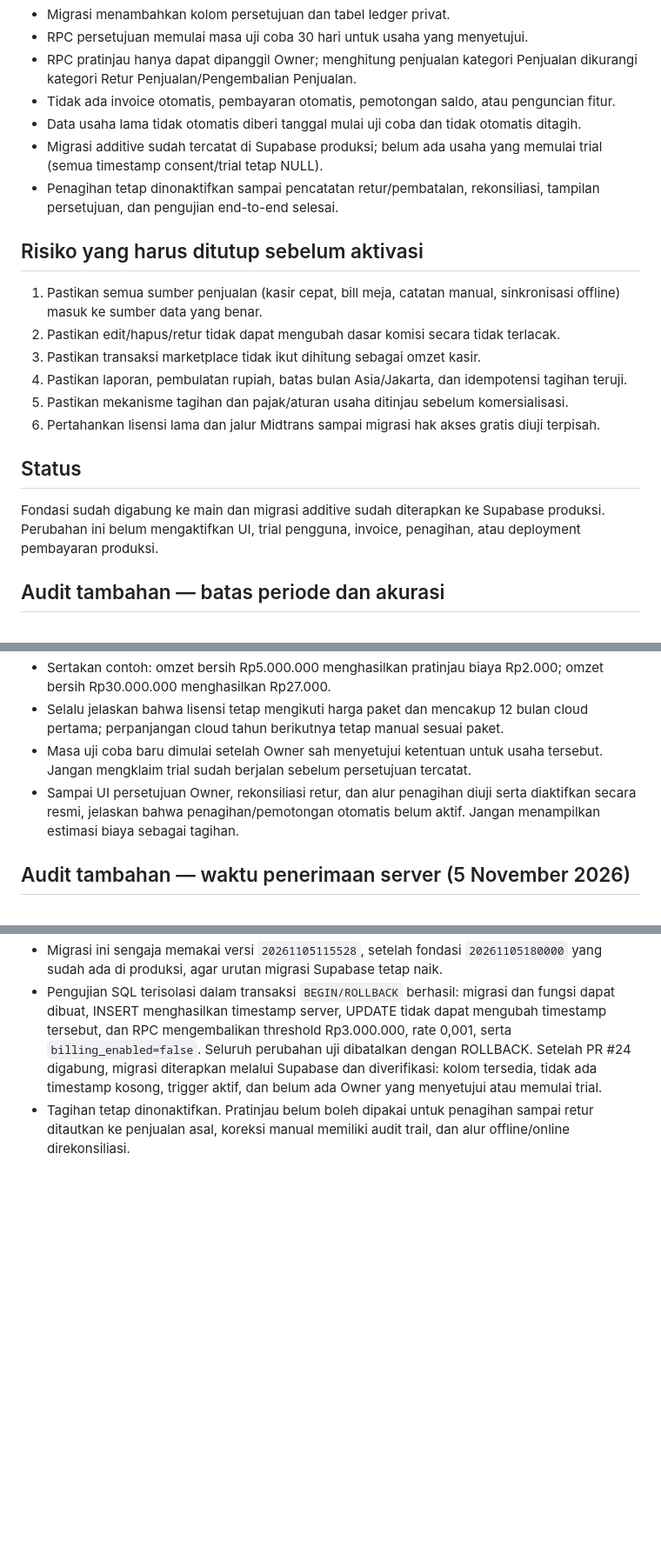
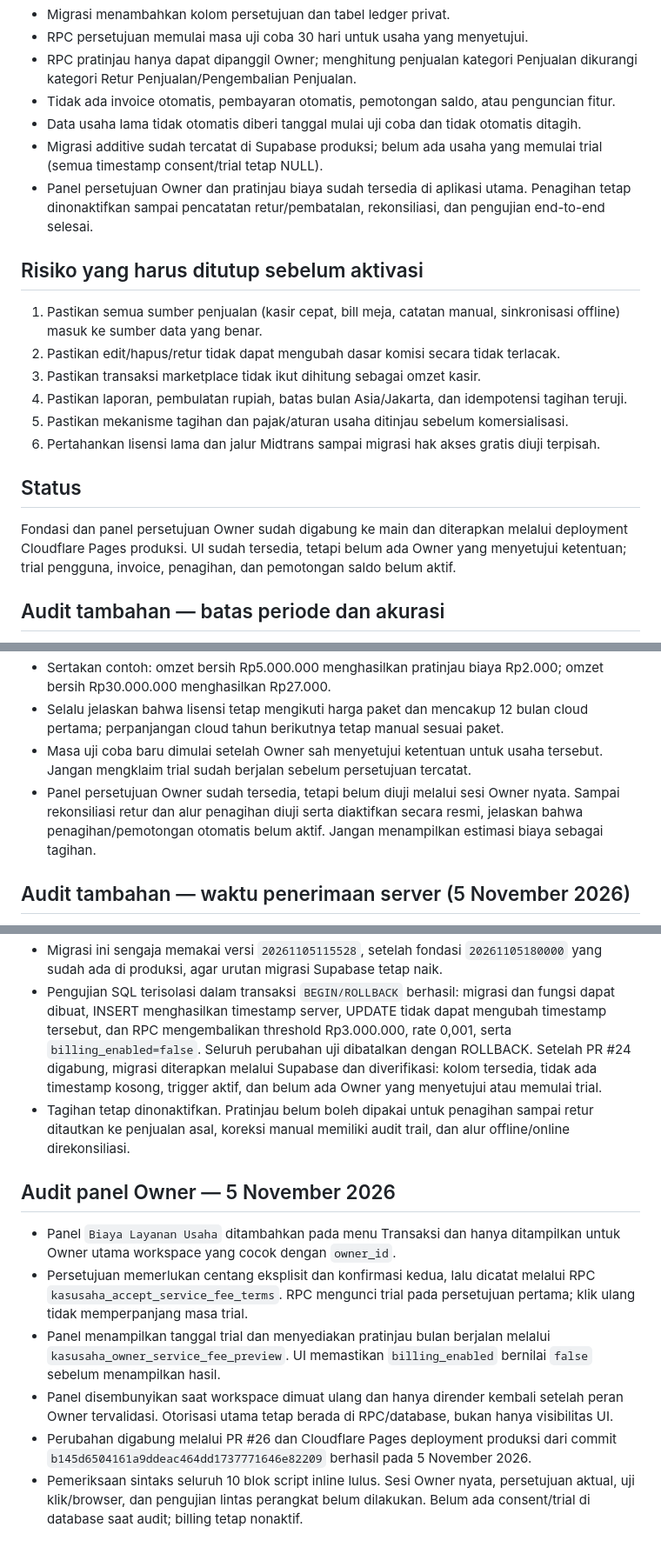
Before and after one commit to wandi0917/kasusaha-lite, a Markdown page: docs/fair-usage-fee-policy.md, 3 parts joined by grey strips. Shown at 87% size. Drawn GitHub-style; blank space fills up the shorter version.

Commit message:
docs: record owner fee panel deployment and test status

```diff
--- a/docs/fair-usage-fee-policy.md
+++ b/docs/fair-usage-fee-policy.md
@@ -22,7 +22,7 @@ Status: fondasi teknis sudah digabung ke main dan migrasi additive sudah diterap
 - Tidak ada invoice otomatis, pembayaran otomatis, pemotongan saldo, atau penguncian fitur.
 - Data usaha lama tidak otomatis diberi tanggal mulai uji coba dan tidak otomatis ditagih.
 - Migrasi additive sudah tercatat di Supabase produksi; belum ada usaha yang memulai trial (semua timestamp consent/trial tetap NULL).
-- Penagihan tetap dinonaktifkan sampai pencatatan retur/pembatalan, rekonsiliasi, tampilan persetujuan, dan pengujian end-to-end selesai.
+- Panel persetujuan Owner dan pratinjau biaya sudah tersedia di aplikasi utama. Penagihan tetap dinonaktifkan sampai pencatatan retur/pembatalan, rekonsiliasi, dan pengujian end-to-end selesai.
 
 ## Risiko yang harus ditutup sebelum aktivasi
 1. Pastikan semua sumber penjualan (kasir cepat, bill meja, catatan manual, sinkronisasi offline) masuk ke sumber data yang benar.
@@ -33,7 +33,7 @@ Status: fondasi teknis sudah digabung ke main dan migrasi additive sudah diterap
 6. Pertahankan lisensi lama dan jalur Midtrans sampai migrasi hak akses gratis diuji terpisah.
 
 ## Status
-Fondasi sudah digabung ke main dan migrasi additive sudah diterapkan ke Supabase produksi. Perubahan ini belum mengaktifkan UI, trial pengguna, invoice, penagihan, atau deployment pembayaran produksi.
+Fondasi dan panel persetujuan Owner sudah digabung ke main dan diterapkan melalui deployment Cloudflare Pages produksi. UI sudah tersedia, tetapi belum ada Owner yang menyetujui ketentuan; trial pengguna, invoice, penagihan, dan pemotongan saldo belum aktif.
 
 
 ## Audit tambahan — batas periode dan akurasi
@@ -61,7 +61,7 @@ Fondasi sudah digabung ke main dan migrasi additive sudah diterapkan ke Supabase
 - Sertakan contoh: omzet bersih Rp5.000.000 menghasilkan pratinjau biaya Rp2.000; omzet bersih Rp30.000.000 menghasilkan Rp27.000.
 - Selalu jelaskan bahwa lisensi tetap mengikuti harga paket dan mencakup 12 bulan cloud pertama; perpanjangan cloud tahun berikutnya tetap manual sesuai paket.
 - Masa uji coba baru dimulai setelah Owner sah menyetujui ketentuan untuk usaha tersebut. Jangan mengklaim trial sudah berjalan sebelum persetujuan tercatat.
-- Sampai UI persetujuan Owner, rekonsiliasi retur, dan alur penagihan diuji serta diaktifkan secara resmi, jelaskan bahwa penagihan/pemotongan otomatis belum aktif. Jangan menampilkan estimasi biaya sebagai tagihan.
+- Panel persetujuan Owner sudah tersedia, tetapi belum diuji melalui sesi Owner nyata. Sampai rekonsiliasi retur dan alur penagihan diuji serta diaktifkan secara resmi, jelaskan bahwa penagihan/pemotongan otomatis belum aktif. Jangan menampilkan estimasi biaya sebagai tagihan.
 
 ## Audit tambahan — waktu penerimaan server (5 November 2026)
 - Ditemukan bahwa kolom `created_at` dapat diisi saat sinkronisasi offline dari waktu perangkat, sehingga tidak layak menjadi satu-satunya dasar periode penagihan.
@@ -72,3 +72,12 @@ Fondasi sudah digabung ke main dan migrasi additive sudah diterapkan ke Supabase
 - Migrasi ini sengaja memakai versi `20261105115528`, setelah fondasi `20261105180000` yang sudah ada di produksi, agar urutan migrasi Supabase tetap naik.
 - Pengujian SQL terisolasi dalam transaksi `BEGIN/ROLLBACK` berhasil: migrasi dan fungsi dapat dibuat, INSERT menghasilkan timestamp server, UPDATE tidak dapat mengubah timestamp tersebut, dan RPC mengembalikan threshold Rp3.000.000, rate 0,001, serta `billing_enabled=false`. Seluruh perubahan uji dibatalkan dengan ROLLBACK. Setelah PR #24 digabung, migrasi diterapkan melalui Supabase dan diverifikasi: kolom tersedia, tidak ada timestamp kosong, trigger aktif, dan belum ada Owner yang menyetujui atau memulai trial.
 - Tagihan tetap dinonaktifkan. Pratinjau belum boleh dipakai untuk penagihan sampai retur ditautkan ke penjualan asal, koreksi manual memiliki audit trail, dan alur offline/online direkonsiliasi.
+
+
+## Audit panel Owner — 5 November 2026
+- Panel `Biaya Layanan Usaha` ditambahkan pada menu Transaksi dan hanya ditampilkan untuk Owner utama workspace yang cocok dengan `owner_id`.
+- Persetujuan memerlukan centang eksplisit dan konfirmasi kedua, lalu dicatat melalui RPC `kasusaha_accept_service_fee_terms`. RPC mengunci trial pada persetujuan pertama; klik ulang tidak memperpanjang masa trial.
+- Panel menampilkan tanggal trial dan menyediakan pratinjau bulan berjalan melalui `kasusaha_owner_service_fee_preview`. UI memastikan `billing_enabled` bernilai `false` sebelum menampilkan hasil.
+- Panel disembunyikan saat workspace dimuat ulang dan hanya dirender kembali setelah peran Owner tervalidasi. Otorisasi utama tetap berada di RPC/database, bukan hanya visibilitas UI.
+- Perubahan digabung melalui PR #26 dan Cloudflare Pages deployment produksi dari commit `b145d6504161a9ddeac464dd1737771646e82209` berhasil pada 5 November 2026.
+- Pemeriksaan sintaks seluruh 10 blok script inline lulus. Sesi Owner nyata, persetujuan aktual, uji klik/browser, dan pengujian lintas perangkat belum dilakukan. Belum ada consent/trial di database saat audit; billing tetap nonaktif.
```
